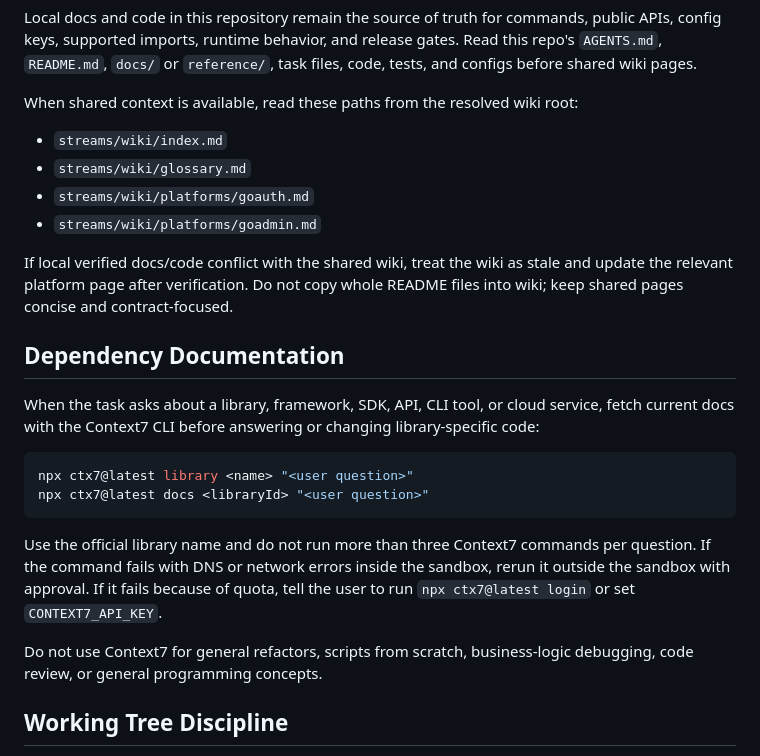
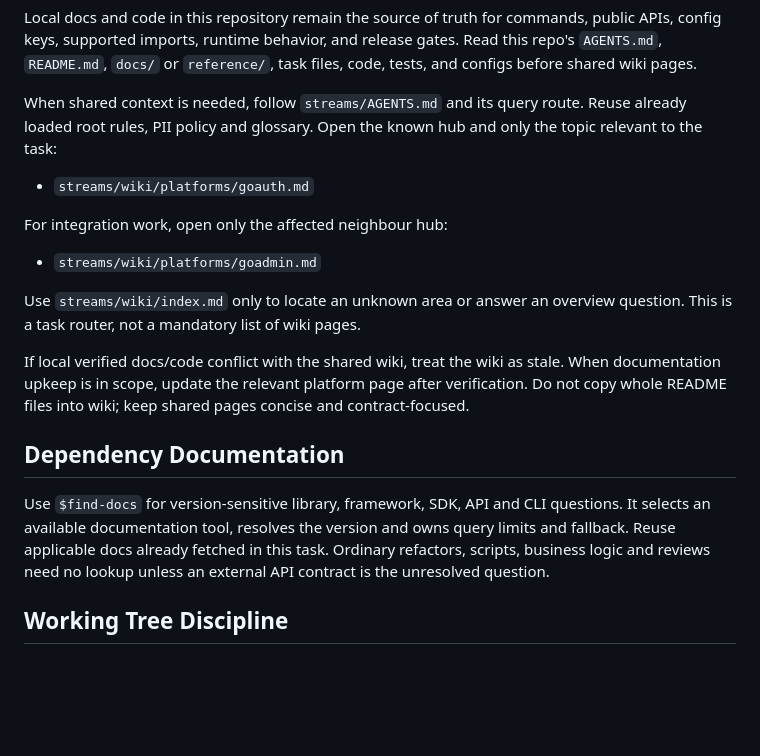
Before and after one commit to assurrussa/goauth, a Markdown page: AGENTS.md, the part around the change. GitHub-like rendering; blank space fills up the shorter version.

Commit message:
docs(agents): streamline context and skill routing

````diff
--- a/AGENTS.md
+++ b/AGENTS.md
@@ -162,36 +162,32 @@ and release gates. Read this repo's `AGENTS.md`, `README.md`, `docs/`
 or `reference/`, task files, code, tests, and configs before shared wiki
 pages.
 
-When shared context is available, read these paths from the resolved wiki
-root:
-- `streams/wiki/index.md`
-- `streams/wiki/glossary.md`
+When shared context is needed, follow `streams/AGENTS.md` and its query route.
+Reuse already loaded root rules, PII policy and glossary. Open the known hub
+and only the topic relevant to the task:
+
 - `streams/wiki/platforms/goauth.md`
+
+For integration work, open only the affected neighbour hub:
+
 - `streams/wiki/platforms/goadmin.md`
 
+Use `streams/wiki/index.md` only to locate an unknown area or answer an overview
+question. This is a task router, not a mandatory list of wiki pages.
+
 If local verified docs/code conflict with the shared wiki, treat the wiki
-as stale and update the relevant platform page after verification. Do not
+as stale. When documentation upkeep is in scope, update the relevant
+platform page after verification. Do not
 copy whole README files into wiki; keep shared pages concise and
 contract-focused.
 
 ## Dependency Documentation
 
-When the task asks about a library, framework, SDK, API, CLI tool, or cloud
-service, fetch current docs with the Context7 CLI before answering or changing
-library-specific code:
-
-```sh
-npx ctx7@latest library <name> "<user question>"
-npx ctx7@latest docs <libraryId> "<user question>"
-```
-
-Use the official library name and do not run more than three Context7 commands
-per question. If the command fails with DNS or network errors inside the
-sandbox, rerun it outside the sandbox with approval. If it fails because of
-quota, tell the user to run `npx ctx7@latest login` or set `CONTEXT7_API_KEY`.
-
-Do not use Context7 for general refactors, scripts from scratch, business-logic
-debugging, code review, or general programming concepts.
+Use `$find-docs` for version-sensitive library, framework, SDK, API and CLI
+questions. It selects an available documentation tool, resolves the version and
+owns query limits and fallback. Reuse applicable docs already fetched in this
+task. Ordinary refactors, scripts, business logic and reviews need no lookup
+unless an external API contract is the unresolved question.
 
 ## Working Tree Discipline
 
````
